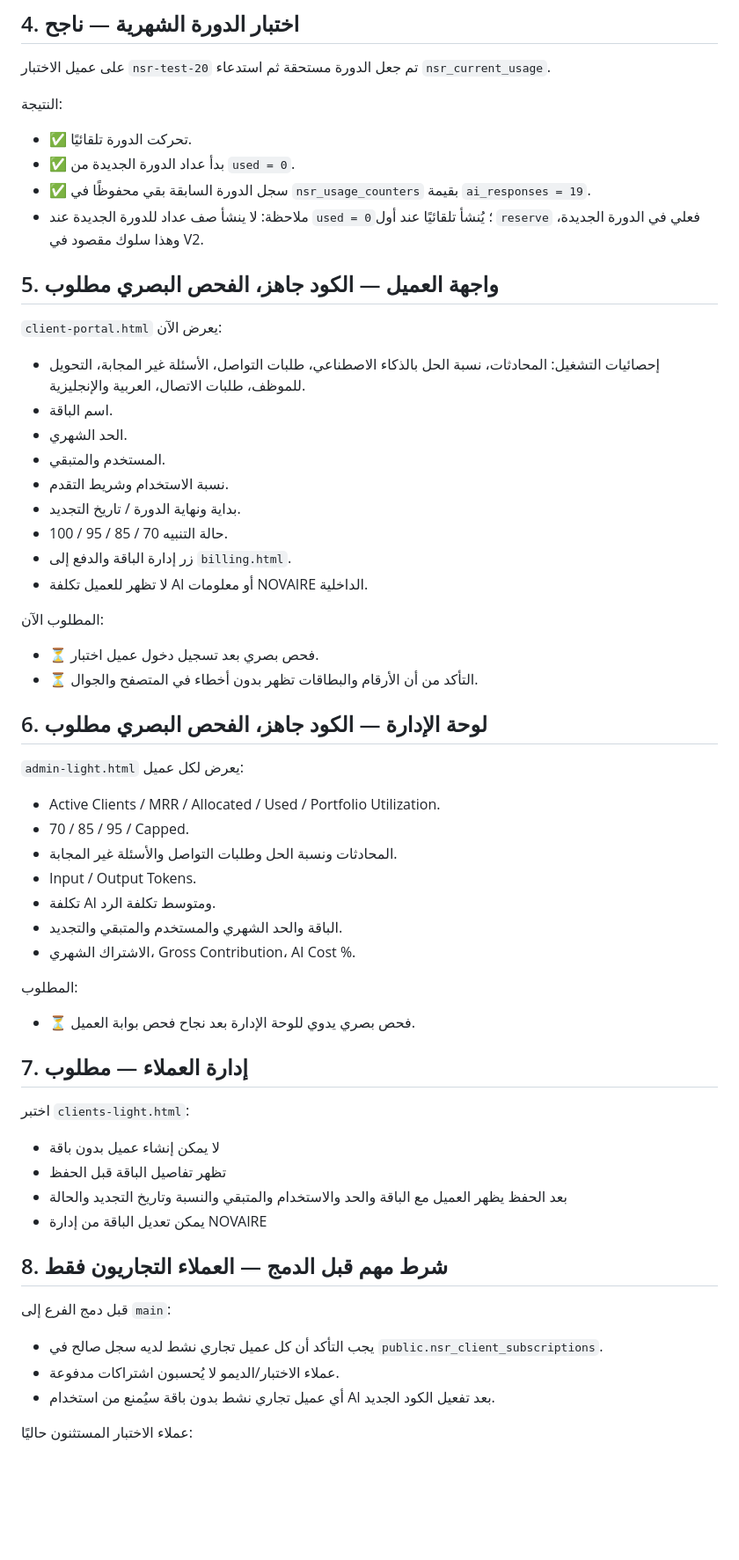
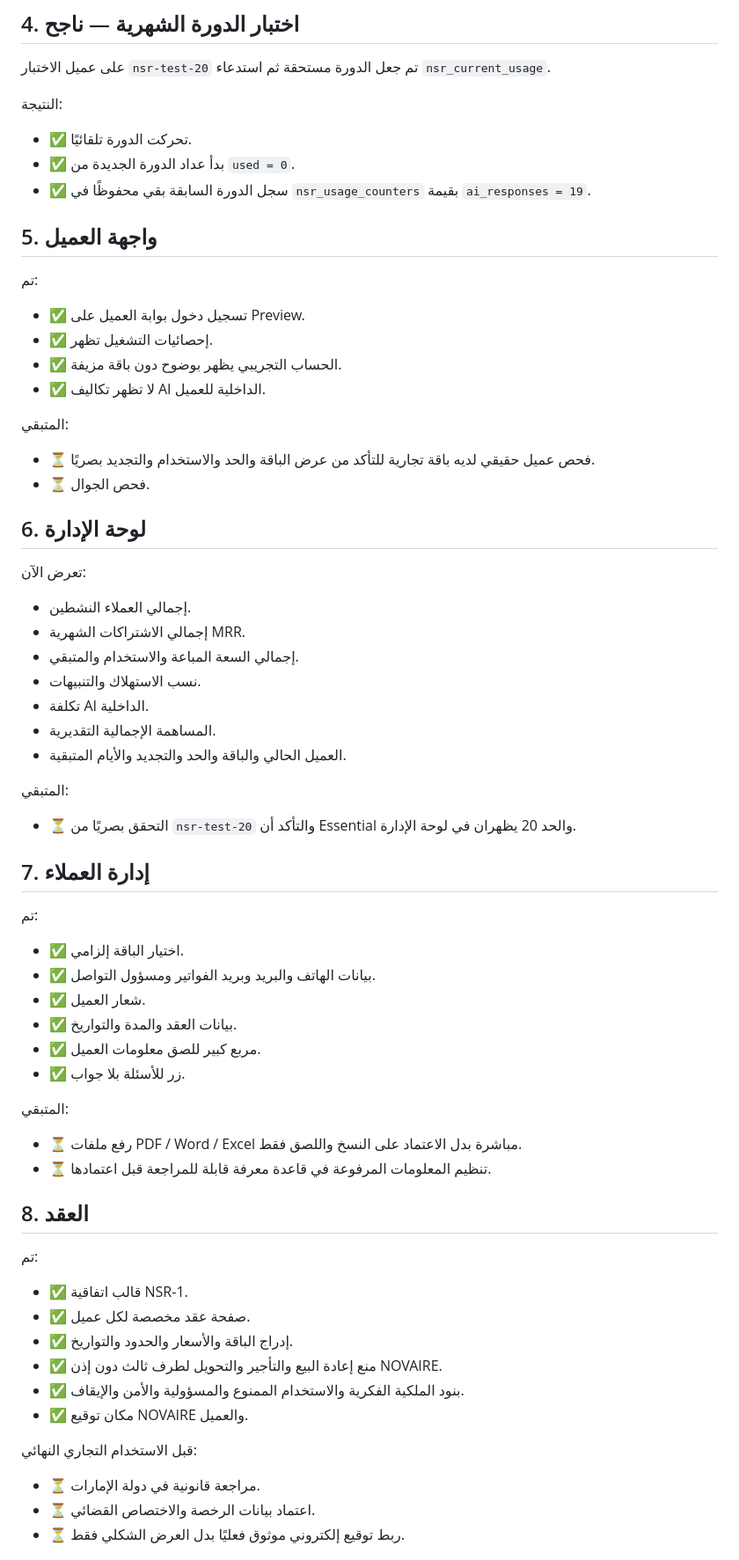
Before and after one commit to mohamedalbloshi22-star/novair-firstbike-assistant, a Markdown page: NSR1_TEST_PLAN.md, the part around one of its changes. Shown at 88% size. GitHub-like rendering; blank space fills up the shorter version.

Commit message:
Update NSR-1 test plan with admin, contract, branding and security status

```diff
--- a/NSR1_TEST_PLAN.md
+++ b/NSR1_TEST_PLAN.md
@@ -67,48 +76,55 @@
 - ✅ تحركت الدورة تلقائيًا.
 - ✅ بدأ عداد الدورة الجديدة من `used = 0`.
 - ✅ سجل الدورة السابقة بقي محفوظًا في `nsr_usage_counters` بقيمة `ai_responses = 19`.
-- ملاحظة: لا ينشأ صف عداد للدورة الجديدة عند `used = 0`؛ يُنشأ تلقائيًا عند أول `reserve` فعلي في الدورة الجديدة، وهذا سلوك مقصود في V2.
 
-## 5. واجهة العميل — الكود جاهز، الفحص البصري مطلوب
-`client-portal.html` يعرض الآن:
-- إحصائيات التشغيل: المحادثات، نسبة الحل بالذكاء الاصطناعي، طلبات التواصل، الأسئلة غير المجابة، التحويل للموظف، طلبات الاتصال، العربية والإنجليزية.
-- اسم الباقة.
-- الحد الشهري.
-- المستخدم والمتبقي.
-- نسبة الاستخدام وشريط التقدم.
-- بداية ونهاية الدورة / تاريخ التجديد.
-- حالة التنبيه 70 / 85 / 95 / 100.
-- زر إدارة الباقة والدفع إلى `billing.html`.
-- لا تظهر للعميل تكلفة AI أو معلومات NOVAIRE الداخلية.
+## 5. واجهة العميل
+تم:
+- ✅ تسجيل دخول بوابة العميل على Preview.
+- ✅ إحصائيات التشغيل تظهر.
+- ✅ الحساب التجريبي يظهر بوضوح دون باقة مزيفة.
+- ✅ لا تظهر تكاليف AI الداخلية للعميل.
 
-المطلوب الآن:
-- ⏳ فحص بصري بعد تسجيل دخول عميل اختبار.
-- ⏳ التأكد من أن الأرقام والبطاقات تظهر بدون أخطاء في المتصفح والجوال.
+المتبقي:
+- ⏳ فحص عميل حقيقي لديه باقة تجارية للتأكد من عرض الباقة والحد والاستخدام والتجديد بصريًا.
+- ⏳ فحص الجوال.
 
-## 6. لوحة الإدارة — الكود جاهز، الفحص البصري مطلوب
-`admin-light.html` يعرض لكل عميل:
-- Active Clients / MRR / Allocated / Used / Portfolio Utilization.
-- 70 / 85 / 95 / Capped.
-- المحادثات ونسبة الحل وطلبات التواصل والأسئلة غير المجابة.
-- Input / Output Tokens.
-- تكلفة AI ومتوسط تكلفة الرد.
-- الباقة والحد الشهري والمستخدم والمتبقي والتجديد.
-- الاشتراك الشهري، Gross Contribution، AI Cost %.
+## 6. لوحة الإدارة
+تعرض الآن:
+- إجمالي العملاء النشطين.
+- إجمالي الاشتراكات الشهرية MRR.
+- إجمالي السعة المباعة والاستخدام والمتبقي.
+- نسب الاستهلاك والتنبيهات.
+- تكلفة AI الداخلية.
+- المساهمة الإجمالية التقديرية.
+- العميل الحالي والباقة والحد والتجديد والأيام المتبقية.
 
-المطلوب:
-- ⏳ فحص بصري يدوي للوحة الإدارة بعد نجاح فحص بوابة العميل.
+المتبقي:
+- ⏳ التحقق بصريًا من `nsr-test-20` والتأكد أن Essential والحد 20 يظهران في لوحة الإدارة.
 
-## 7. إدارة العملاء — مطلوب
-اختبر `clients-light.html`:
-- لا يمكن إنشاء عميل بدون باقة
-- تظهر تفاصيل الباقة قبل الحفظ
-- بعد الحفظ يظهر العميل مع الباقة والحد والاستخدام والمتبقي والنسبة وتاريخ التجديد والحالة
-- يمكن تعديل الباقة من إدارة NOVAIRE
+## 7. إدارة العملاء
+تم:
+- ✅ اختيار الباقة إلزامي.
+- ✅ بيانات الهاتف والبريد وبريد الفواتير ومسؤول التواصل.
+- ✅ شعار العميل.
+- ✅ بيانات العقد والمدة والتواريخ.
+- ✅ مربع كبير للصق معلومات العميل.
+- ✅ زر للأسئلة بلا جواب.
 
-## 8. شرط مهم قبل الدمج — العملاء التجاريون فقط
-قبل دمج الفرع إلى `main`:
-- يجب التأكد أن كل عميل تجاري نشط لديه سجل صالح في `public.nsr_client_subscriptions`.
-- عملاء الاختبار/الديمو لا يُحسبون اشتراكات مدفوعة.
-- أي عميل تجاري نشط بدون باقة سيُمنع من استخدام AI بعد تفعيل الكود الجديد.
+المتبقي:
+- ⏳ رفع ملفات PDF / Word / Excel مباشرة بدل الاعتماد على النسخ واللصق فقط.
+- ⏳ تنظيم المعلومات المرفوعة في قاعدة معرفة قابلة للمراجعة قبل اعتمادها.
 
-عملاء الاختبار المستثنون حاليًا:
+## 8. العقد
+تم:
+- ✅ قالب اتفاقية NSR-1.
+- ✅ صفحة عقد مخصصة لكل عميل.
+- ✅ إدراج الباقة والأسعار والحدود والتواريخ.
+- ✅ منع إعادة البيع والتأجير والتحويل لطرف ثالث دون إذن NOVAIRE.
+- ✅ بنود الملكية الفكرية والاستخدام الممنوع والمسؤولية والأمن والإيقاف.
+- ✅ مكان توقيع NOVAIRE والعميل.
+
+قبل الاستخدام التجاري النهائي:
+- ⏳ مراجعة قانونية في دولة الإمارات.
+- ⏳ اعتماد بيانات الرخصة والاختصاص القضائي.
+- ⏳ ربط توقيع إلكتروني موثوق فعليًا بدل العرض الشكلي فقط.
+
```
Also changed, not shown: other parts of NSR1_TEST_PLAN.md (+83 -44 lines).
